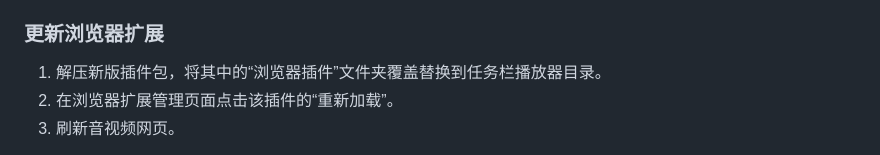
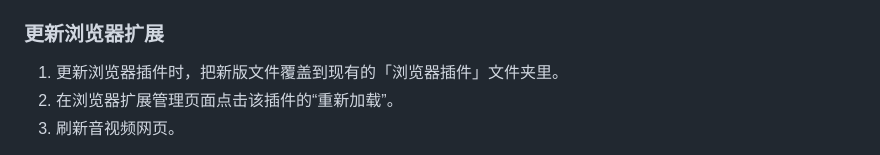
Before and after one commit to WaterSprites/WaterSprite-TaskbarMediaBar, a Markdown page: README.md, the part around the change. Rendered like a GitHub page.

Commit message:
更新插件说明

```diff
--- a/README.md
+++ b/README.md
@@ -225,7 +225,7 @@ QQ音乐歌词与封面、酷我歌词会根据播放器配置、安装位置及
 
 ### 更新浏览器扩展
 
-1. 解压新版插件包，将其中的“浏览器插件”文件夹覆盖替换到任务栏播放器目录。
+1. 更新浏览器插件时，把新版文件覆盖到现有的「浏览器插件」文件夹里。
 2. 在浏览器扩展管理页面点击该插件的“重新加载”。
 3. 刷新音视频网页。
 
```
